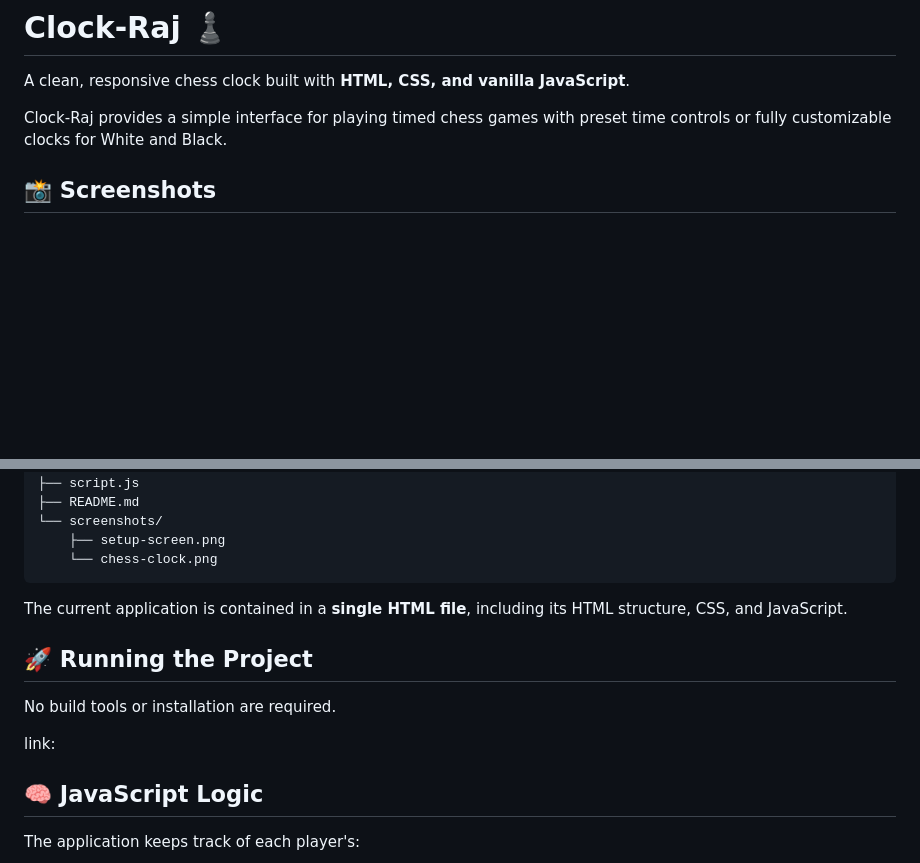
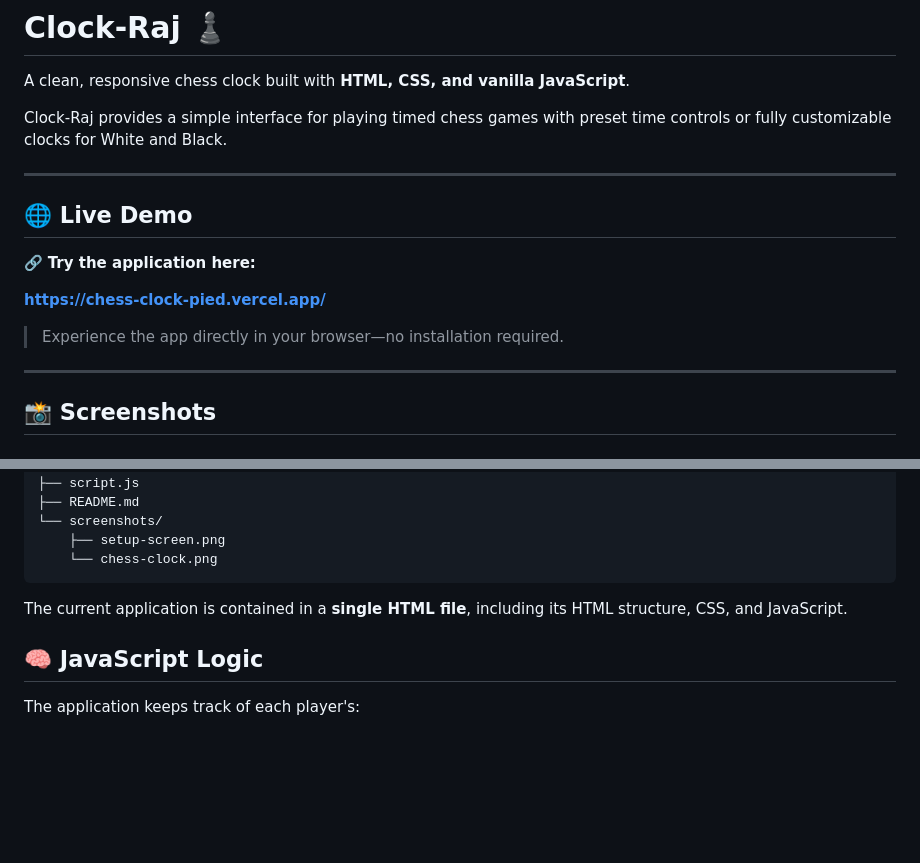
Before and after one commit to CyberProdigy-Raj/Chess-Clock, a Markdown page: README.md, 2 parts joined by grey strips. Drawn GitHub-style; blank space fills up the shorter version.

Commit message:
Adding a live demo link which was deployed using vercel

```diff
--- a/README.md
+++ b/README.md
@@ -4,6 +4,17 @@ A clean, responsive chess clock built with **HTML, CSS, and vanilla JavaScript**
 
 Clock-Raj provides a simple interface for playing timed chess games with preset time controls or fully customizable clocks for White and Black.
 
+---
+
+## 🌐 Live Demo
+
+🔗 **Try the application here:**
+
+**https://chess-clock-pied.vercel.app/**
+
+> Experience the app directly in your browser—no installation required.
+
+---
 ## 📸 Screenshots
 
 ### Setup Screen
@@ -112,12 +123,6 @@ Clock-Raj/
 
 The current application is contained in a **single HTML file**, including its HTML structure, CSS, and JavaScript.
 
-## 🚀 Running the Project
-
-No build tools or installation are required.
-
-link:
-
 ## 🧠 JavaScript Logic
 
 The application keeps track of each player's:
```
